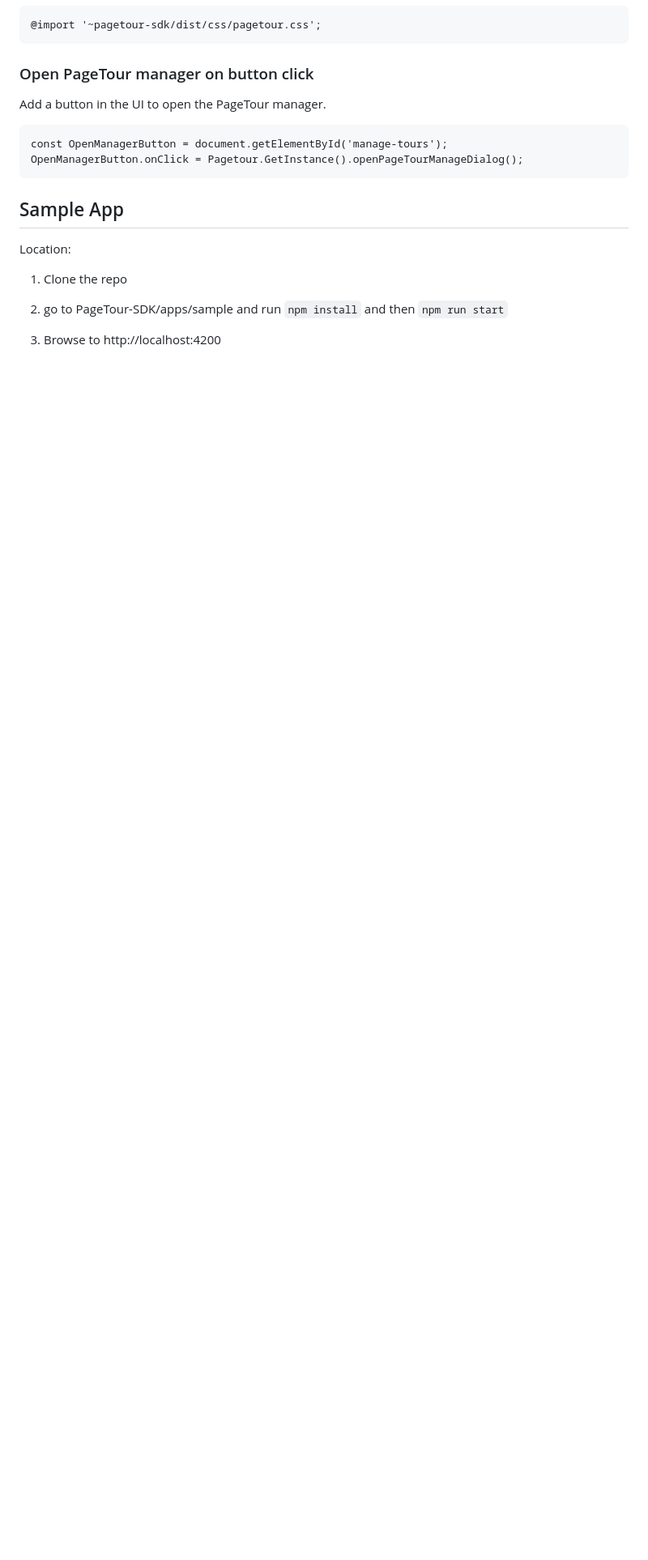
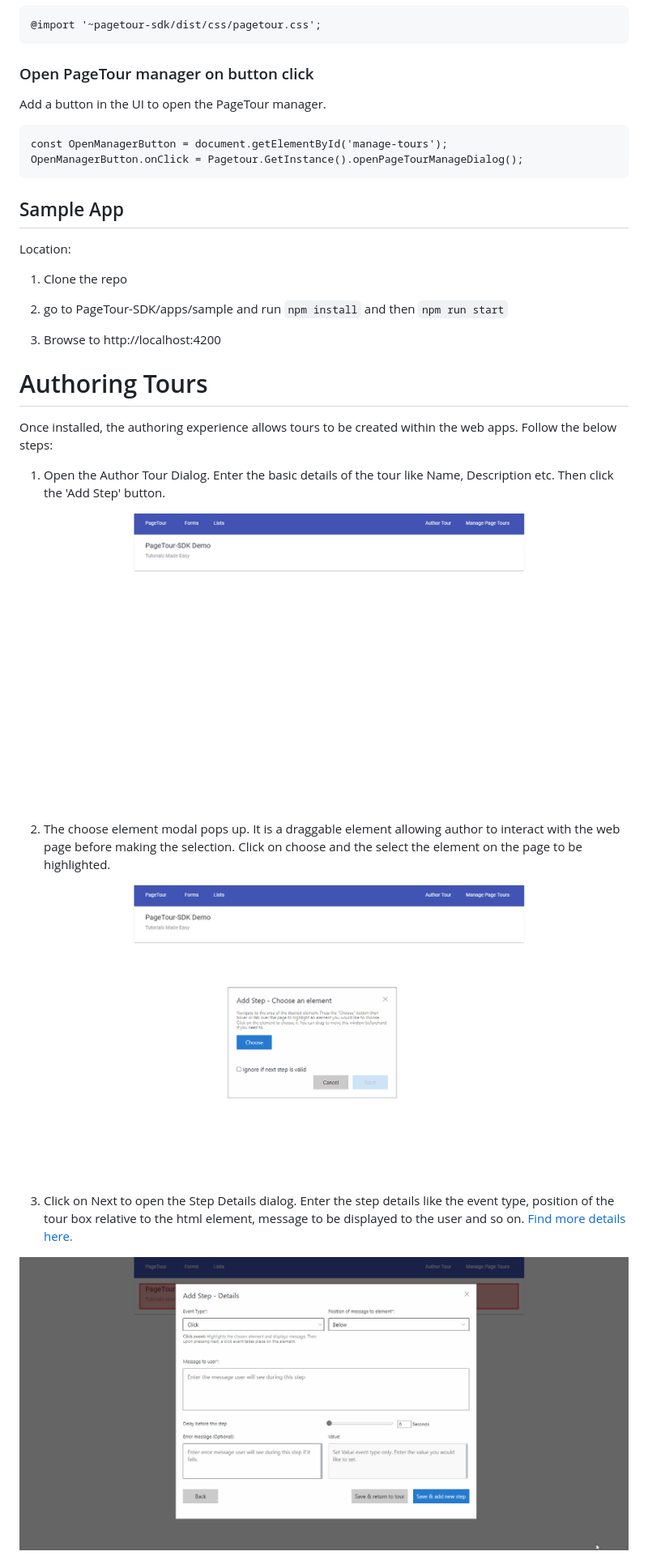
Before and after one commit to microsoft/PageTour-SDK, a Markdown page: README.md, the part around one of its changes. Shown at 81% size. Drawn GitHub-style; pictures changed too: assets/chooseElement.gif (added), assets/openAuthorDialog.gif (added), assets/stepDetails.gif (added); blank space fills up the shorter version.

Commit message:
Added documentation for creating tours. (#8)
* Added documentation for creating tours.

```diff
--- a/README.md
+++ b/README.md
@@ -143,3 +143,18 @@ Location:
 
 3. Browse to http://localhost:4200
 
+# Authoring Tours
+Once installed, the authoring experience allows tours to be created within the web apps.
+Follow the below steps:
+1. Open the Author Tour Dialog. Enter the basic details of the tour like Name, Description etc. Then click the 'Add Step' button.
+
+![Author Tour Dialog](assets/openAuthorDialog.gif)
+
+2. The choose element modal pops up. It is a draggable element allowing author to interact with the web page before making the selection. Click on choose and the select the element on the page to be highlighted.
+
+![Choose Element](assets/chooseElement.gif)
+
+3. Click on Next to open the Step Details dialog. Enter the step details like the event type, position of the tour box relative to the html element, message to be displayed to the user and so on. [Find more details here.](https://github.com/microsoft/PageTour-SDK/wiki/Authoring-Tours)
+
+![Step Details Dialog](assets/stepDetails.gif)
+
```
Also changed, not shown: other parts of README.md (+8 -0 lines), assets/runTour.gif (added), assets/saveTour.gif (added), 1 other file.
